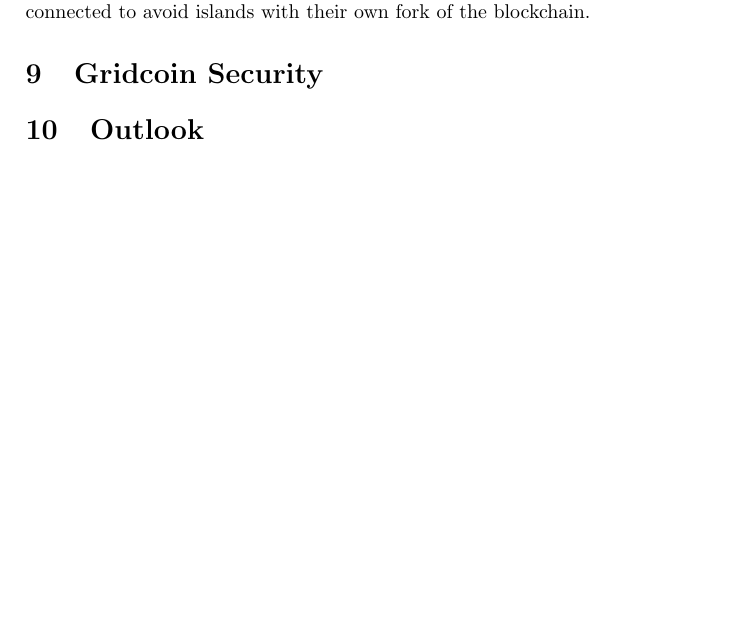
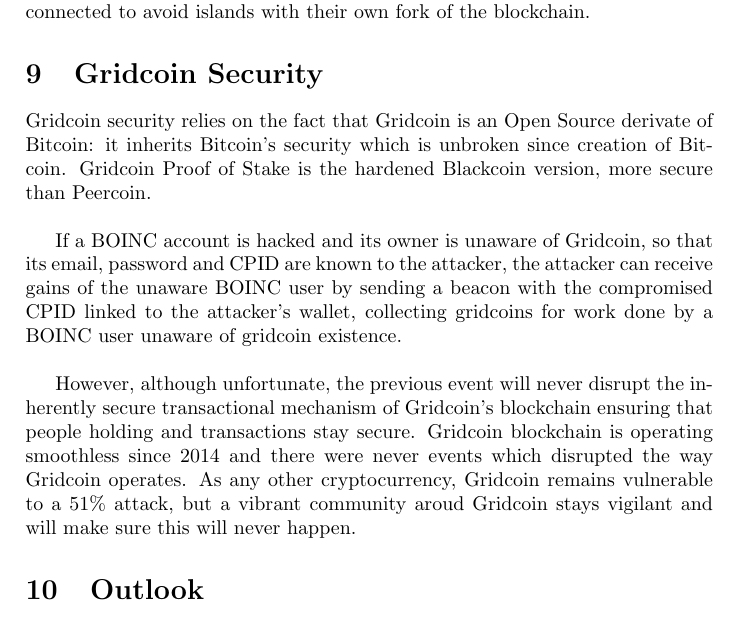
Before and after one commit to gridcoin-community/Whitepaper, a LaTeX paper (gridcoin-research-whitepaper.tex, which reads security.tex): part of page 18 of 31, cut so that both start at the same text, the shorter picture padded with empty space. Compiled offline with pdfLaTeX.

Commit message:
added the usual around security

```diff
--- a/security.tex
+++ b/security.tex
@@ -1 +1,7 @@
 \section{Gridcoin Security}
+
+Gridcoin security relies on the fact that Gridcoin is an Open Source derivate of Bitcoin: it inherits Bitcoin's security which is unbroken since creation of Bitcoin. Gridcoin Proof of Stake is the hardened Blackcoin version, more secure than Peercoin.\\
+
+If a BOINC account is hacked and its owner is unaware of Gridcoin, so that its email, password and CPID are known to the attacker, the attacker can receive gains of the unaware BOINC user by sending a beacon with the compromised CPID linked to the attacker's wallet, collecting gridcoins for work done by a BOINC user unaware of gridcoin existence.\\
+
+However, although unfortunate, the previous event will never disrupt the inherently secure transactional mechanism of Gridcoin's blockchain ensuring that people holding and transactions stay secure. Gridcoin blockchain is operating smoothless since 2014 and there were never events which disrupted the way Gridcoin operates. As any other cryptocurrency, Gridcoin remains vulnerable to a 51\% attack, but a vibrant community aroud Gridcoin stays vigilant and will make sure this will never happen.
```
Also changed, not shown: gridcoin-research-whitepaper.pdf.
